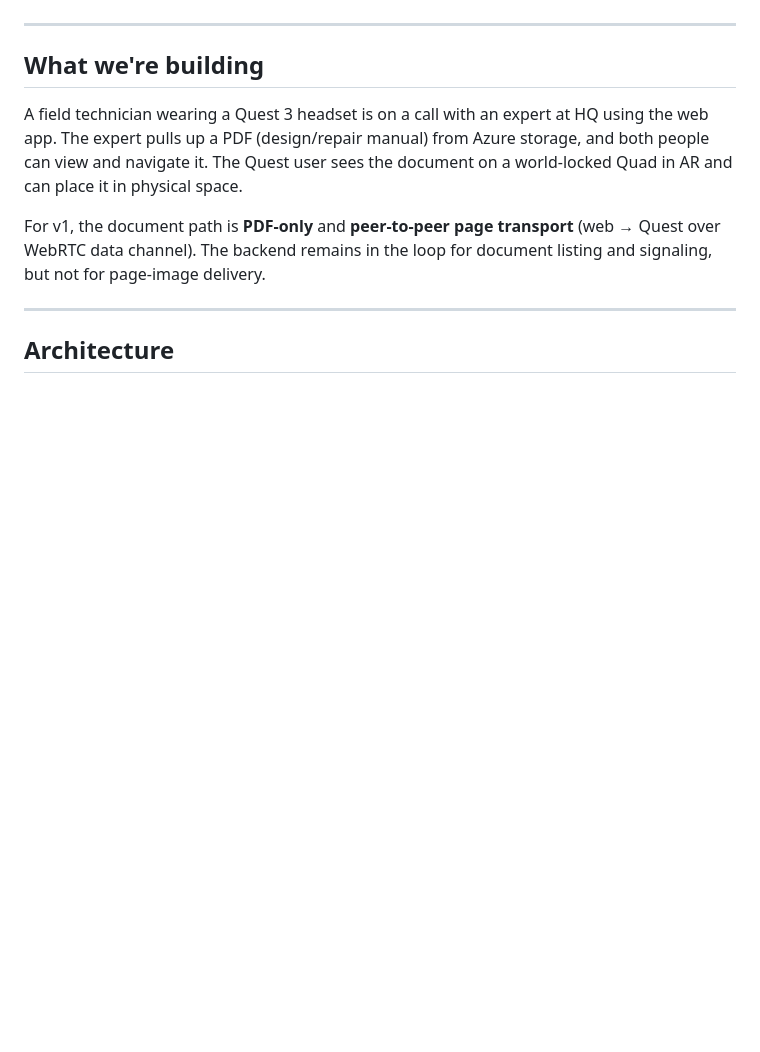
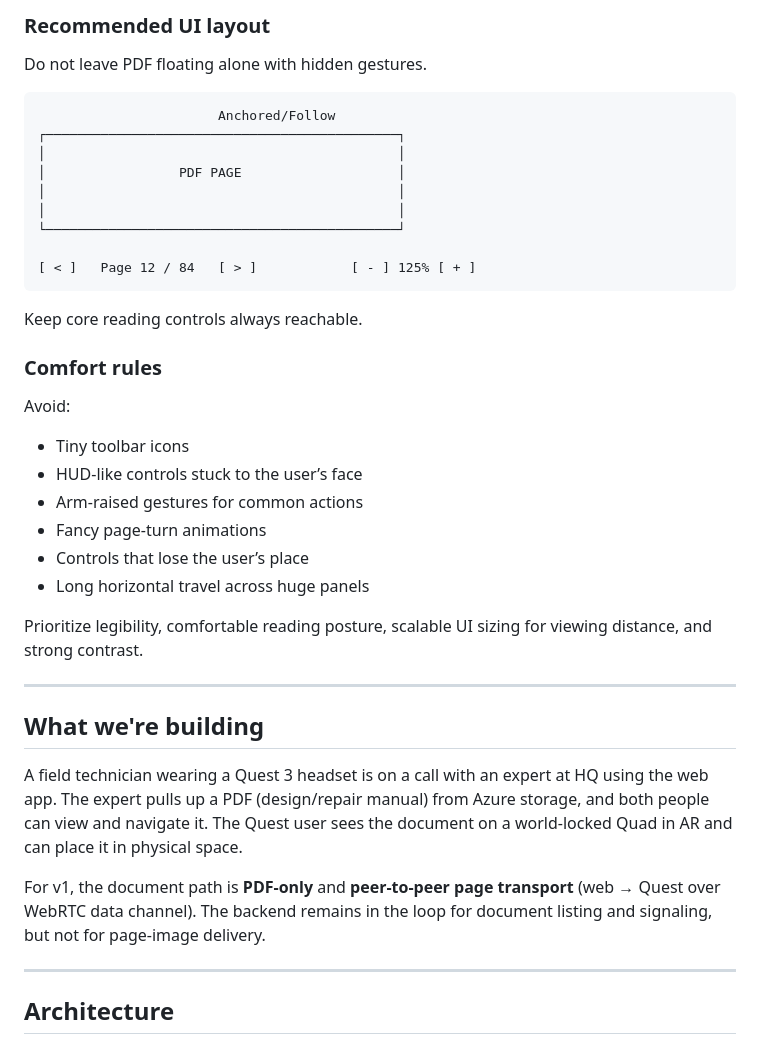
Before and after one commit to raycal49/document-viewer-repo, a Markdown page: CODEX.md, the part around one of its changes. GitHub-like rendering; blank space fills up the shorter version.

Commit message:
docs: add tentative Quest 3 PDF UI vision to CODEX

````diff
--- a/CODEX.md
+++ b/CODEX.md
@@ -76,3 +216,33 @@ So, practically: rendering + navigation plumbing are ready; visual XR UI layer a
+### Recommended UI layout
+
+Do not leave PDF floating alone with hidden gestures.
+
+```text
+                       Anchored/Follow
+┌─────────────────────────────────────────────┐
+│                                             │
+│                 PDF PAGE                    │
+│                                             │
+│                                             │
+└─────────────────────────────────────────────┘
+
+[ < ]   Page 12 / 84   [ > ]            [ - ] 125% [ + ]
+```
+
+Keep core reading controls always reachable.
+
+### Comfort rules
+
+Avoid:
+
+- Tiny toolbar icons
+- HUD-like controls stuck to the user’s face
+- Arm-raised gestures for common actions
+- Fancy page-turn animations
+- Controls that lose the user’s place
+- Long horizontal travel across huge panels
+
+Prioritize legibility, comfortable reading posture, scalable UI sizing for viewing distance, and strong contrast.
 
 ---
 
````
Also changed, not shown: other parts of CODEX.md (+140 -0 lines).
